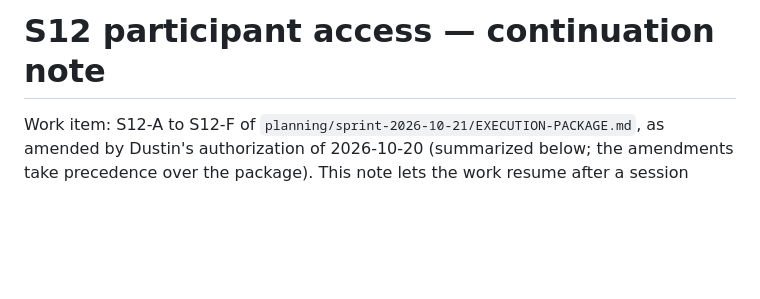
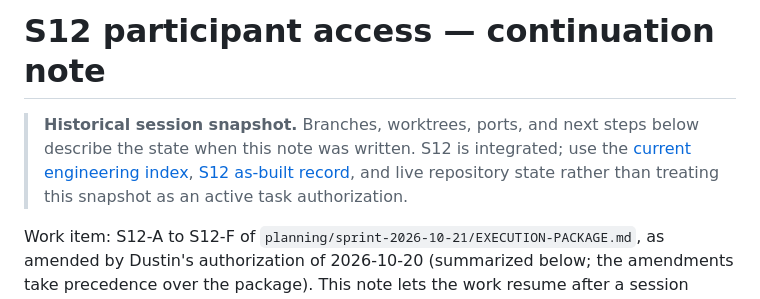
Before and after one commit to dwats250/modeling-standard, a Markdown page: docs/engineering/S12-CONTINUATION.md, the part around the change. Drawn GitHub-style; blank space fills up the shorter version.

Commit message:
Mark S12 continuation as historical state

```diff
--- a/docs/engineering/S12-CONTINUATION.md
+++ b/docs/engineering/S12-CONTINUATION.md
@@ -1,4 +1,6 @@
 # S12 participant access — continuation note
+
+> **Historical session snapshot.** Branches, worktrees, ports, and next steps below describe the state when this note was written. S12 is integrated; use the [current engineering index](README.md), [S12 as-built record](S12-PARTICIPANT-ACCESS.md), and live repository state rather than treating this snapshot as an active task authorization.
 
 Work item: S12-A to S12-F of `planning/sprint-2026-10-21/EXECUTION-PACKAGE.md`, as amended by Dustin's authorization of 2026-10-20 (summarized below; the amendments take precedence over the package). This note lets the work resume after a session reset. It is not a product decision.
 
```
